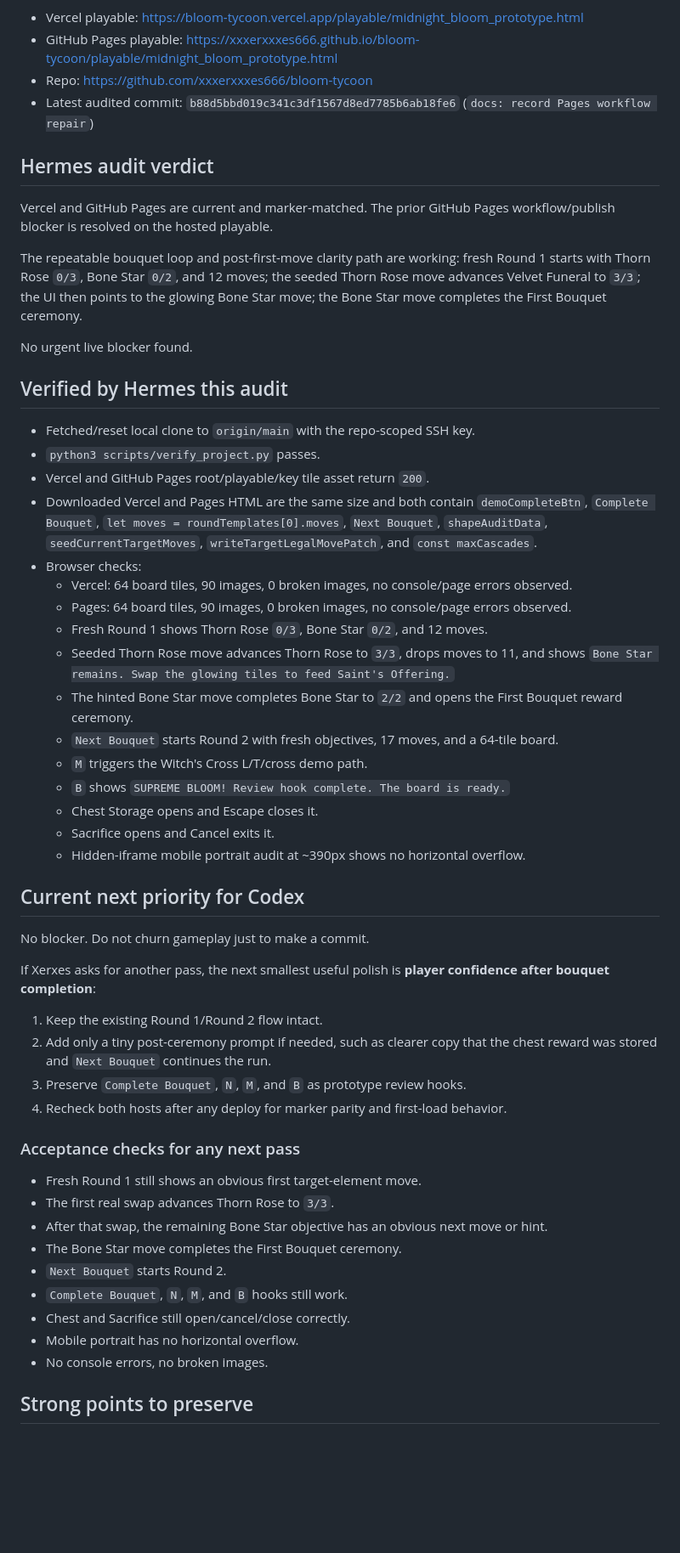
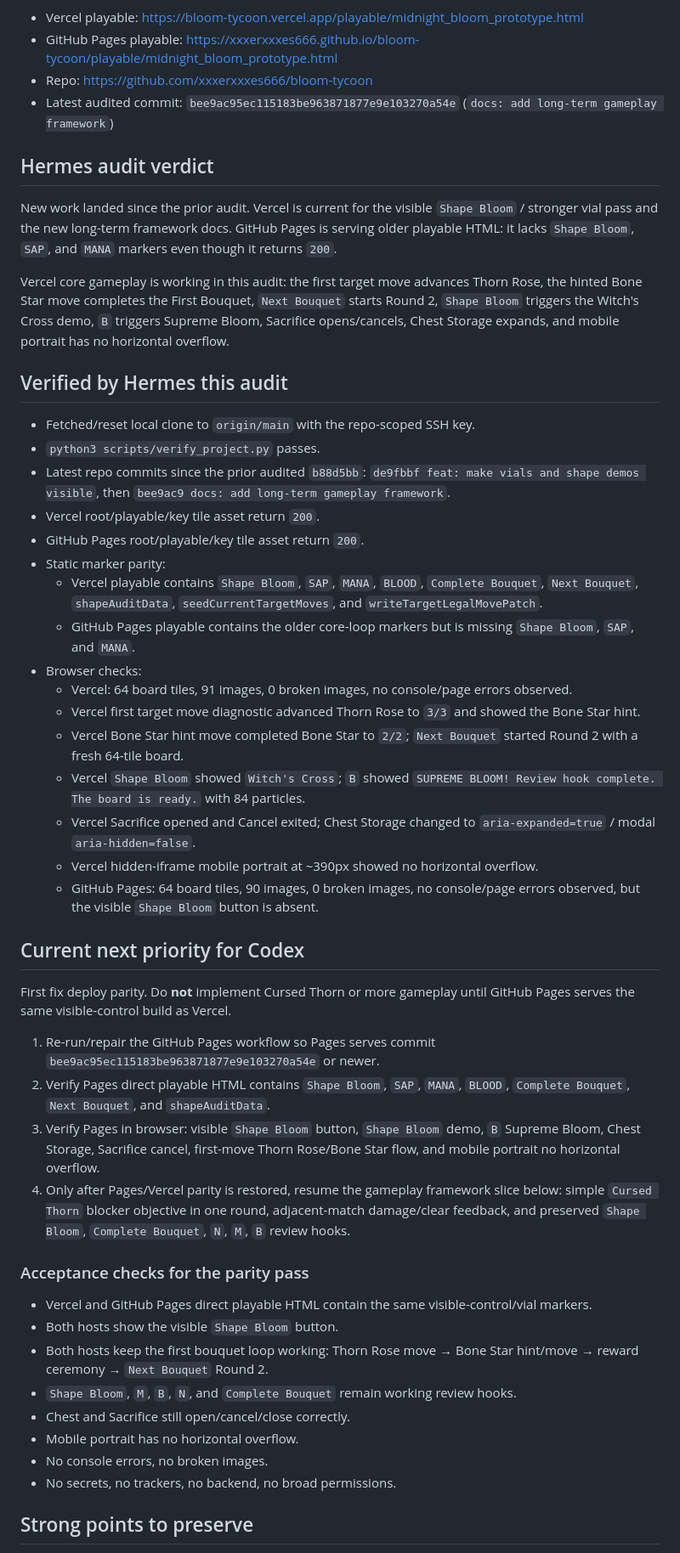
Before and after one commit to xxxerxxxes666/bloom-tycoon, a Markdown page: docs/hermes_audit_next_tasks.md, the part around one of its changes. Shown at 85% size. Rendered like a GitHub page; blank space fills up the shorter version.

Commit message:
docs: update Hermes audit for Pages parity

```diff
--- a/docs/hermes_audit_next_tasks.md
+++ b/docs/hermes_audit_next_tasks.md
@@ -105,57 +105,52 @@ Audit targets:
 - Vercel playable: https://bloom-tycoon.vercel.app/playable/midnight_bloom_prototype.html
 - GitHub Pages playable: https://xxxerxxxes666.github.io/bloom-tycoon/playable/midnight_bloom_prototype.html
 - Repo: https://github.com/xxxerxxxes666/bloom-tycoon
-- Latest audited commit: `b88d5bbd019c341c3df1567d8ed7785b6ab18fe6` (`docs: record Pages workflow repair`)
+- Latest audited commit: `bee9ac95ec115183be963871877e9e103270a54e` (`docs: add long-term gameplay framework`)
 
 ## Hermes audit verdict
 
-Vercel and GitHub Pages are current and marker-matched. The prior GitHub Pages workflow/publish blocker is resolved on the hosted playable.
+New work landed since the prior audit. Vercel is current for the visible `Shape Bloom` / stronger vial pass and the new long-term framework docs. GitHub Pages is serving older playable HTML: it lacks `Shape Bloom`, `SAP`, and `MANA` markers even though it returns `200`.
 
-The repeatable bouquet loop and post-first-move clarity path are working: fresh Round 1 starts with Thorn Rose `0/3`, Bone Star `0/2`, and 12 moves; the seeded Thorn Rose move advances Velvet Funeral to `3/3`; the UI then points to the glowing Bone Star move; the Bone Star move completes the First Bouquet ceremony.
-
-No urgent live blocker found.
+Vercel core gameplay is working in this audit: the first target move advances Thorn Rose, the hinted Bone Star move completes the First Bouquet, `Next Bouquet` starts Round 2, `Shape Bloom` triggers the Witch's Cross demo, `B` triggers Supreme Bloom, Sacrifice opens/cancels, Chest Storage expands, and mobile portrait has no horizontal overflow.
 
 ## Verified by Hermes this audit
 
 - Fetched/reset local clone to `origin/main` with the repo-scoped SSH key.
 - `python3 scripts/verify_project.py` passes.
-- Vercel and GitHub Pages root/playable/key tile asset return `200`.
-- Downloaded Vercel and Pages HTML are the same size and both contain `demoCompleteBtn`, `Complete Bouquet`, `let moves = roundTemplates[0].moves`, `Next Bouquet`, `shapeAuditData`, `seedCurrentTargetMoves`, `writeTargetLegalMovePatch`, and `const maxCascades`.
+- Latest repo commits since the prior audited `b88d5bb`: `de9fbbf feat: make vials and shape demos visible`, then `bee9ac9 docs: add long-term gameplay framework`.
+- Vercel root/playable/key tile asset return `200`.
+- GitHub Pages root/playable/key tile asset return `200`.
+- Static marker parity:
+  - Vercel playable contains `Shape Bloom`, `SAP`, `MANA`, `BLOOD`, `Complete Bouquet`, `Next Bouquet`, `shapeAuditData`, `seedCurrentTargetMoves`, and `writeTargetLegalMovePatch`.
+  - GitHub Pages playable contains the older core-loop markers but is missing `Shape Bloom`, `SAP`, and `MANA`.
 - Browser checks:
-  - Vercel: 64 board tiles, 90 images, 0 broken images, no console/page errors observed.
-  - Pages: 64 board tiles, 90 images, 0 broken images, no console/page errors observed.
-  - Fresh Round 1 shows Thorn Rose `0/3`, Bone Star `0/2`, and 12 moves.
-  - Seeded Thorn Rose move advances Thorn Rose to `3/3`, drops moves to 11, and shows `Bone Star remains. Swap the glowing tiles to feed Saint's Offering.`
-  - The hinted Bone Star move completes Bone Star to `2/2` and opens the First Bouquet reward ceremony.
-  - `Next Bouquet` starts Round 2 with fresh objectives, 17 moves, and a 64-tile board.
-  - `M` triggers the Witch's Cross L/T/cross demo path.
-  - `B` shows `SUPREME BLOOM! Review hook complete. The board is ready.`
-  - Chest Storage opens and Escape closes it.
-  - Sacrifice opens and Cancel exits it.
-  - Hidden-iframe mobile portrait audit at ~390px shows no horizontal overflow.
+  - Vercel: 64 board tiles, 91 images, 0 broken images, no console/page errors observed.
+  - Vercel first target move diagnostic advanced Thorn Rose to `3/3` and showed the Bone Star hint.
+  - Vercel Bone Star hint move completed Bone Star to `2/2`; `Next Bouquet` started Round 2 with a fresh 64-tile board.
+  - Vercel `Shape Bloom` showed `Witch's Cross`; `B` showed `SUPREME BLOOM! Review hook complete. The board is ready.` with 84 particles.
+  - Vercel Sacrifice opened and Cancel exited; Chest Storage changed to `aria-expanded=true` / modal `aria-hidden=false`.
+  - Vercel hidden-iframe mobile portrait at ~390px showed no horizontal overflow.
+  - GitHub Pages: 64 board tiles, 90 images, 0 broken images, no console/page errors observed, but the visible `Shape Bloom` button is absent.
 
 ## Current next priority for Codex
 
-No blocker. Do not churn gameplay just to make a commit.
+First fix deploy parity. Do **not** implement Cursed Thorn or more gameplay until GitHub Pages serves the same visible-control build as Vercel.
 
-If Xerxes asks for another pass, the next smallest useful polish is **player confidence after bouquet completion**:
+1. Re-run/repair the GitHub Pages workflow so Pages serves commit `bee9ac95ec115183be963871877e9e103270a54e` or newer.
+2. Verify Pages direct playable HTML contains `Shape Bloom`, `SAP`, `MANA`, `BLOOD`, `Complete Bouquet`, `Next Bouquet`, and `shapeAuditData`.
+3. Verify Pages in browser: visible `Shape Bloom` button, `Shape Bloom` demo, `B` Supreme Bloom, Chest Storage, Sacrifice cancel, first-move Thorn Rose/Bone Star flow, and mobile portrait no horizontal overflow.
+4. Only after Pages/Vercel parity is restored, resume the gameplay framework slice below: simple `Cursed Thorn` blocker objective in one round, adjacent-match damage/clear feedback, and preserved `Shape Bloom`, `Complete Bouquet`, `N`, `M`, `B` review hooks.
 
-1. Keep the existing Round 1/Round 2 flow intact.
-2. Add only a tiny post-ceremony prompt if needed, such as clearer copy that the chest reward was stored and `Next Bouquet` continues the run.
-3. Preserve `Complete Bouquet`, `N`, `M`, and `B` as prototype review hooks.
-4. Recheck both hosts after any deploy for marker parity and first-load behavior.
+### Acceptance checks for the parity pass
 
-### Acceptance checks for any next pass
-
-- Fresh Round 1 still shows an obvious first target-element move.
-- The first real swap advances Thorn Rose to `3/3`.
-- After that swap, the remaining Bone Star objective has an obvious next move or hint.
-- The Bone Star move completes the First Bouquet ceremony.
-- `Next Bouquet` starts Round 2.
-- `Complete Bouquet`, `N`, `M`, and `B` hooks still work.
+- Vercel and GitHub Pages direct playable HTML contain the same visible-control/vial markers.
+- Both hosts show the visible `Shape Bloom` button.
+- Both hosts keep the first bouquet loop working: Thorn Rose move → Bone Star hint/move → reward ceremony → `Next Bouquet` Round 2.
+- `Shape Bloom`, `M`, `B`, `N`, and `Complete Bouquet` remain working review hooks.
 - Chest and Sacrifice still open/cancel/close correctly.
 - Mobile portrait has no horizontal overflow.
 - No console errors, no broken images.
+- No secrets, no trackers, no backend, no broad permissions.
 
 ## Strong points to preserve
 
```
Also changed, not shown: other parts of docs/hermes_audit_next_tasks.md (+5 -4 lines).
